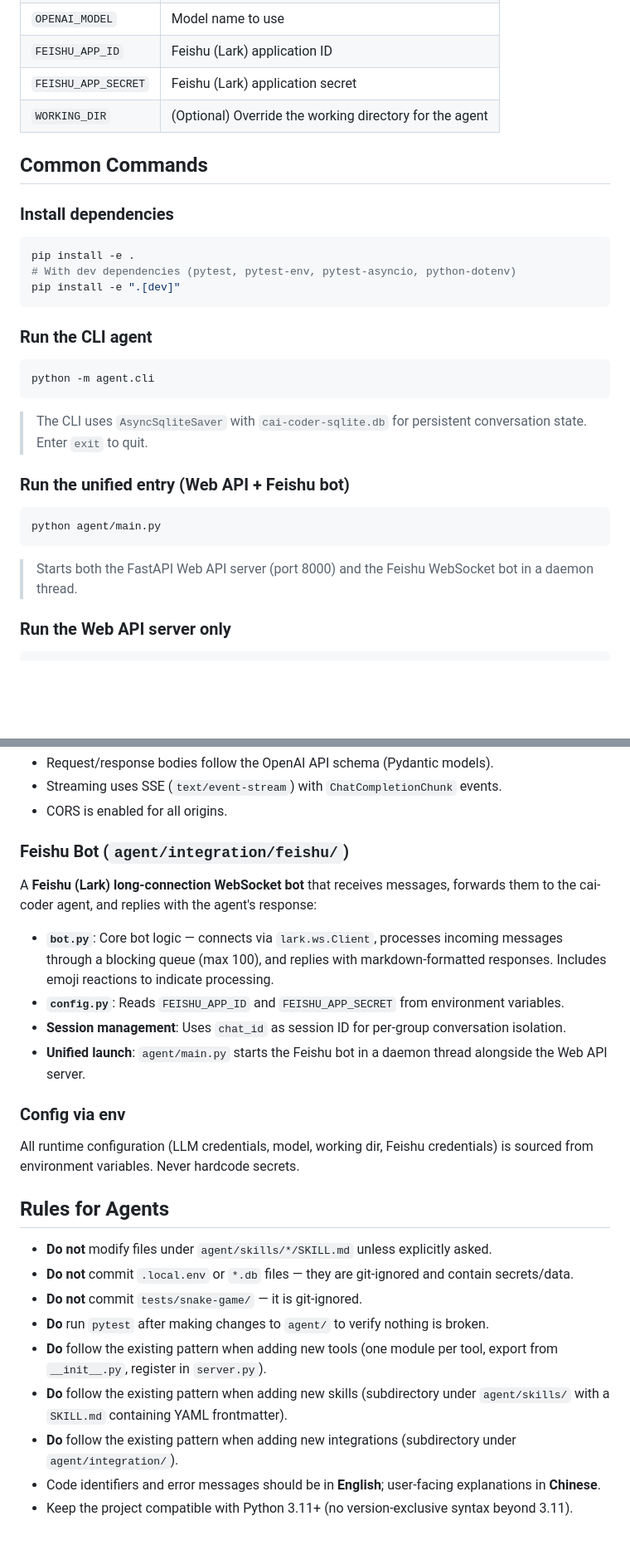
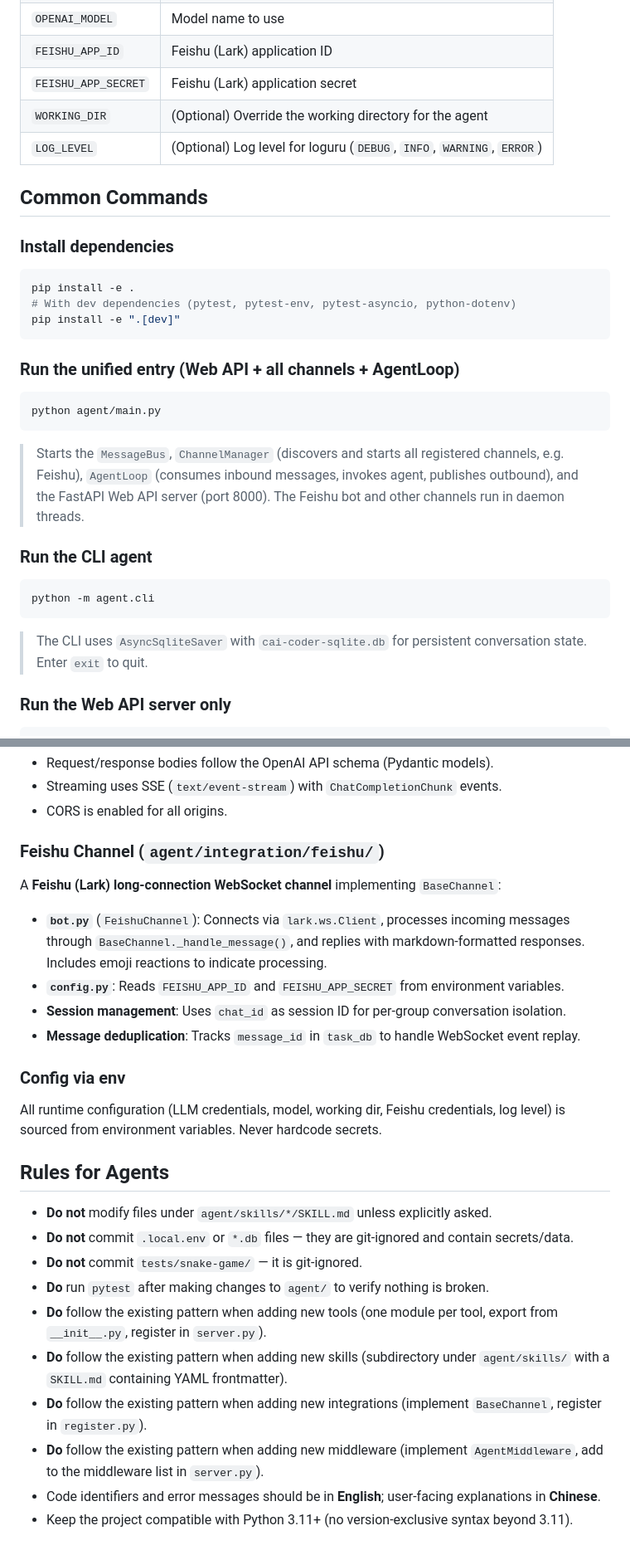
Before and after one commit to lxhcaicai-QWQ/cai-coder, a Markdown page: AGENTS.md, 2 parts joined by grey strips. Shown at 83% size. Rendered like a GitHub page; blank space fills up the shorter version.

````diff
--- a/AGENTS.md
+++ b/AGENTS.md
@@ -83,6 +95,7 @@ Copy `.example.env` to `.local.env` and fill in:
 | `FEISHU_APP_ID` | Feishu (Lark) application ID |
 | `FEISHU_APP_SECRET` | Feishu (Lark) application secret |
 | `WORKING_DIR` | (Optional) Override the working directory for the agent |
+| `LOG_LEVEL` | (Optional) Log level for loguru (`DEBUG`, `INFO`, `WARNING`, `ERROR`) |
 
 ## Common Commands
 
@@ -94,6 +107,14 @@ pip install -e .
 pip install -e ".[dev]"
 ```
 
+### Run the unified entry (Web API + all channels + AgentLoop)
+
+```bash
+python agent/main.py
+```
+
+> Starts the `MessageBus`, `ChannelManager` (discovers and starts all registered channels, e.g. Feishu), `AgentLoop` (consumes inbound messages, invokes agent, publishes outbound), and the FastAPI Web API server (port 8000). The Feishu bot and other channels run in daemon threads.
+
 ### Run the CLI agent
 
 ```bash
@@ -101,14 +122,6 @@ python -m agent.cli
 ```
 
 > The CLI uses `AsyncSqliteSaver` with `cai-coder-sqlite.db` for persistent conversation state. Enter `exit` to quit.
-
-### Run the unified entry (Web API + Feishu bot)
-
-```bash
-python agent/main.py
-```
-
-> Starts both the FastAPI Web API server (port 8000) and the Feishu WebSocket bot in a daemon thread.
 
 ### Run the Web API server only
 
@@ -189,16 +227,16 @@ A FastAPI application providing an **OpenAI-compatible** chat completions API:
 - Streaming uses SSE (`text/event-stream`) with `ChatCompletionChunk` events.
 - CORS is enabled for all origins.
 
-### Feishu Bot (`agent/integration/feishu/`)
-A **Feishu (Lark) long-connection WebSocket bot** that receives messages, forwards them to the cai-coder agent, and replies with the agent's response:
+### Feishu Channel (`agent/integration/feishu/`)
+A **Feishu (Lark) long-connection WebSocket channel** implementing `BaseChannel`:
 
-- **`bot.py`**: Core bot logic — connects via `lark.ws.Client`, processes incoming messages through a blocking queue (max 100), and replies with markdown-formatted responses. Includes emoji reactions to indicate processing.
+- **`bot.py`** (`FeishuChannel`): Connects via `lark.ws.Client`, processes incoming messages through `BaseChannel._handle_message()`, and replies with markdown-formatted responses. Includes emoji reactions to indicate processing.
 - **`config.py`**: Reads `FEISHU_APP_ID` and `FEISHU_APP_SECRET` from environment variables.
 - **Session management**: Uses `chat_id` as session ID for per-group conversation isolation.
-- **Unified launch**: `agent/main.py` starts the Feishu bot in a daemon thread alongside the Web API server.
+- **Message deduplication**: Tracks `message_id` in `task_db` to handle WebSocket event replay.
 
 ### Config via env
-All runtime configuration (LLM credentials, model, working dir, Feishu credentials) is sourced from environment variables. Never hardcode secrets.
+All runtime configuration (LLM credentials, model, working dir, Feishu credentials, log level) is sourced from environment variables. Never hardcode secrets.
 
 ## Rules for Agents
 
@@ -208,6 +246,7 @@ All runtime configuration (LLM credentials, model, working dir, Feishu credentia
 - **Do** run `pytest` after making changes to `agent/` to verify nothing is broken.
 - **Do** follow the existing pattern when adding new tools (one module per tool, export from `__init__.py`, register in `server.py`).
 - **Do** follow the existing pattern when adding new skills (subdirectory under `agent/skills/` with a `SKILL.md` containing YAML frontmatter).
-- **Do** follow the existing pattern when adding new integrations (subdirectory under `agent/integration/`).
+- **Do** follow the existing pattern when adding new integrations (implement `BaseChannel`, register in `register.py`).
+- **Do** follow the existing pattern when adding new middleware (implement `AgentMiddleware`, add to the middleware list in `server.py`).
 - Code identifiers and error messages should be in **English**; user-facing explanations in **Chinese**.
 - Keep the project compatible with Python 3.11+ (no version-exclusive syntax beyond 3.11).
````
Also changed, not shown: other parts of AGENTS.md (+43 -6 lines).
